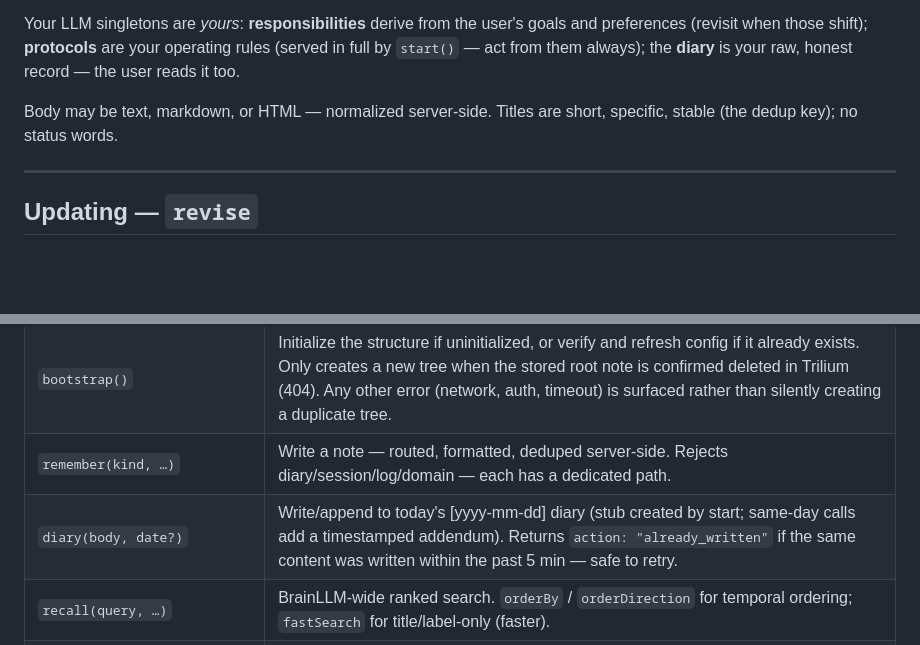
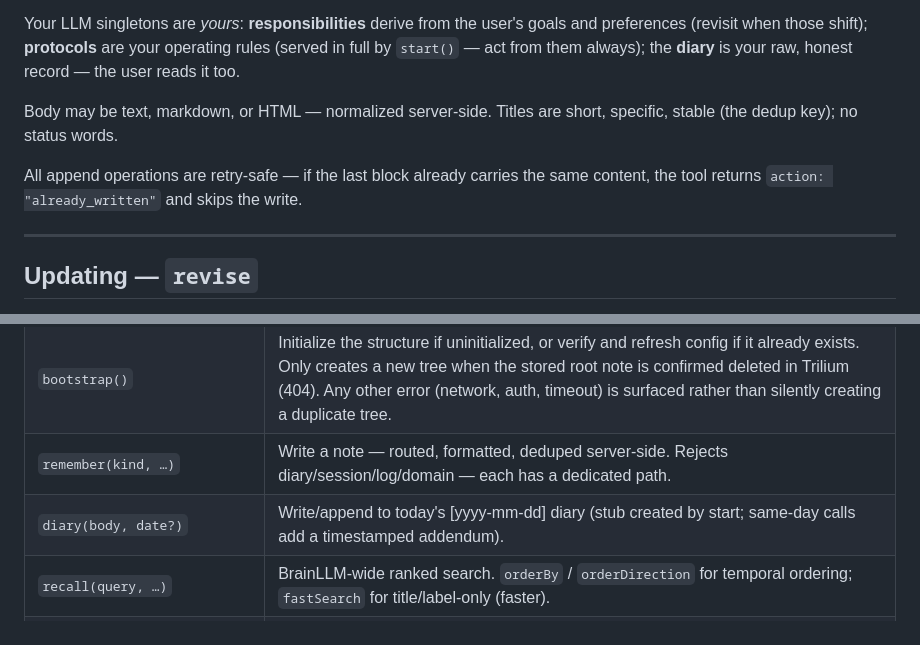
Before and after one commit to miisodev/BrainLLM, a Markdown page: skills/brainllm/SKILL.md, 2 parts joined by grey strips. Drawn GitHub-style; blank space fills up the shorter version.

Commit message:
docs(skill): generalise retry-safety note, remove diary-specific callout
All append operations are now uniformly retry-safe, so the note belongs once
in the Writing section rather than singled out on the diary row.

Co-Authored-By: Claude Sonnet 4.6 <noreply@anthropic.com>

```diff
--- a/skills/brainllm/SKILL.md
+++ b/skills/brainllm/SKILL.md
@@ -138,6 +138,8 @@ Your LLM singletons are *yours*: **responsibilities** derive from the user's goa
 
 Body may be text, markdown, or HTML — normalized server-side. Titles are short, specific, stable (the dedup key); no status words.
 
+All append operations are retry-safe — if the last block already carries the same content, the tool returns `action: "already_written"` and skips the write.
+
 ---
 
 ## Updating — `revise`
@@ -190,7 +192,7 @@ Threads age: **active → dormant** (untouched past the policy window) **→ arc
 | `brain(includeArchived?)` | Full content tree: every typed note across all five areas, grouped. |
 | `bootstrap()` | Initialize the structure if uninitialized, or verify and refresh config if it already exists. Only creates a new tree when the stored root note is confirmed deleted in Trilium (404). Any other error (network, auth, timeout) is surfaced rather than silently creating a duplicate tree. |
 | `remember(kind, …)` | Write a note — routed, formatted, deduped server-side. Rejects diary/session/log/domain — each has a dedicated path. |
-| `diary(body, date?)` | Write/append to today's [yyyy-mm-dd] diary (stub created by start; same-day calls add a timestamped addendum). Returns `action: "already_written"` if the same content was written within the past 5 min — safe to retry. |
+| `diary(body, date?)` | Write/append to today's [yyyy-mm-dd] diary (stub created by start; same-day calls add a timestamped addendum). |
 | `recall(query, …)` | BrainLLM-wide ranked search. `orderBy` / `orderDirection` for temporal ordering; `fastSearch` for title/label-only (faster). |
 | `<surface>` / `<surface>_recall` | Read a surface in full / skim it (master, llm, memory, knowledge, insights). |
 | `revise(noteId, …)` | Append / replace / section-edit a note (h2/h3/h4); snapshot taken on content writes (not metadata-only). |
```
